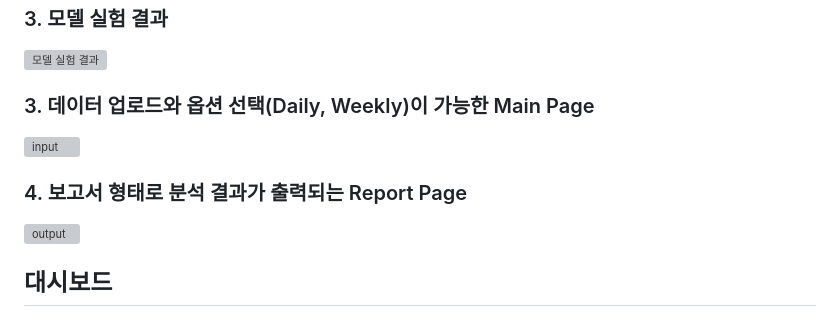
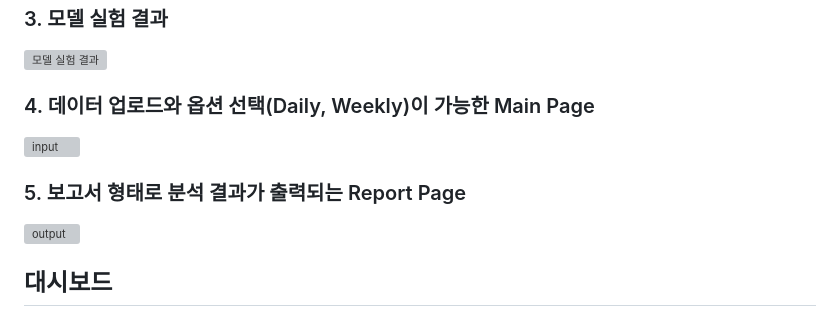
Before and after one commit to lastdancewithyou/uglyus_project, a Markdown page: README.md, the part around the change. GitHub-like rendering; grey boxes are pictures that could not be loaded.

```diff
--- a/README.md
+++ b/README.md
@@ -28,11 +28,11 @@
 
 <img width="55%" alt="모델 실험 결과" src="https://github.com/google-research/electra/assets/114273570/9bf06012-cbf9-4472-b5d8-5c16a88fba37">
 
-### 3. 데이터 업로드와 옵션 선택(Daily, Weekly)이 가능한 Main Page
+### 4. 데이터 업로드와 옵션 선택(Daily, Weekly)이 가능한 Main Page
 
 <img width="60%" alt="input" src="https://github.com/lastdancewithyou/uglyus_project/assets/114273570/e4915b93-4cbc-4155-aa25-4607a052e074">
 
-### 4. 보고서 형태로 분석 결과가 출력되는 Report Page
+### 5. 보고서 형태로 분석 결과가 출력되는 Report Page
 
 <img width="60%" alt="output" src="https://github.com/lastdancewithyou/uglyus_project/assets/114273570/f58cec0e-93d1-4f6a-9fda-2ce1f21e7efb">
 
```
